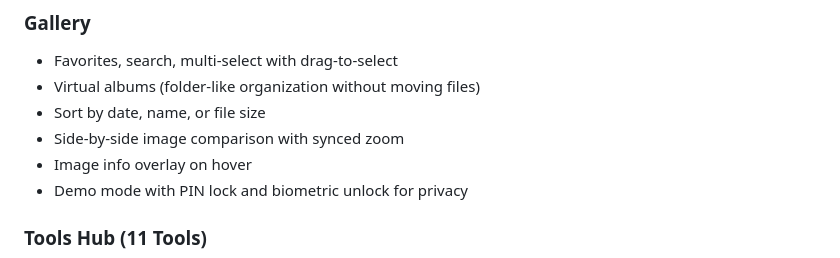
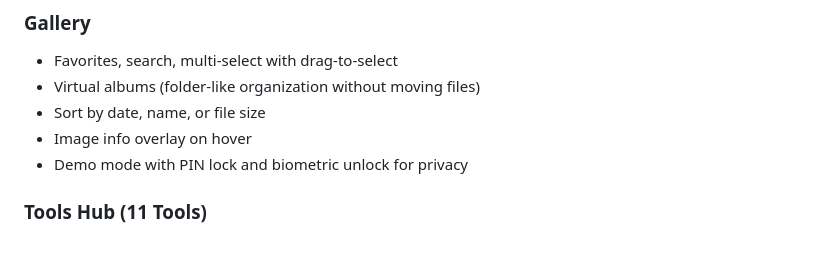
Before and after one commit to ststoryweaver/NAIWeaver, a Markdown page: README.md, the part around the change. GitHub-like rendering.

```diff
--- a/README.md
+++ b/README.md
@@ -23,7 +23,6 @@ Multi-beat sequential scene generation. Define characters, environment tags, and
 - Favorites, search, multi-select with drag-to-select
 - Virtual albums (folder-like organization without moving files)
 - Sort by date, name, or file size
-- Side-by-side image comparison with synced zoom
 - Image info overlay on hover
 - Demo mode with PIN lock and biometric unlock for privacy
 
```
